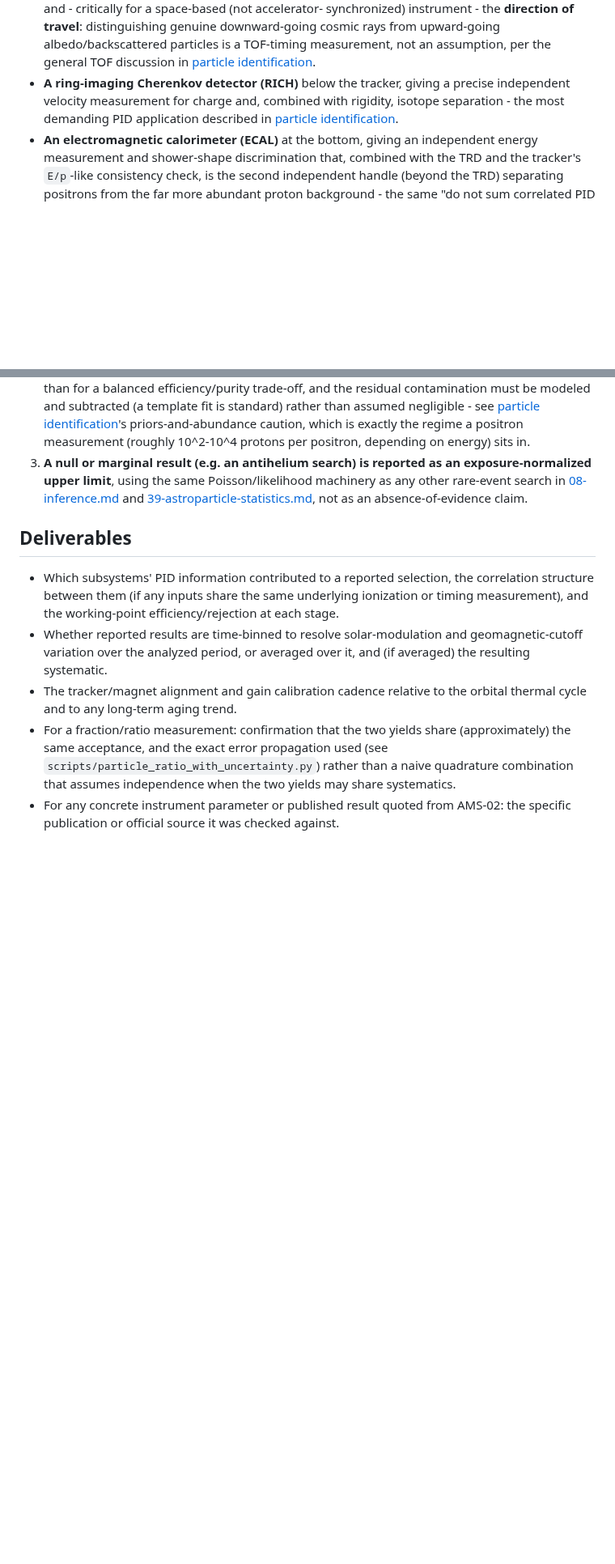
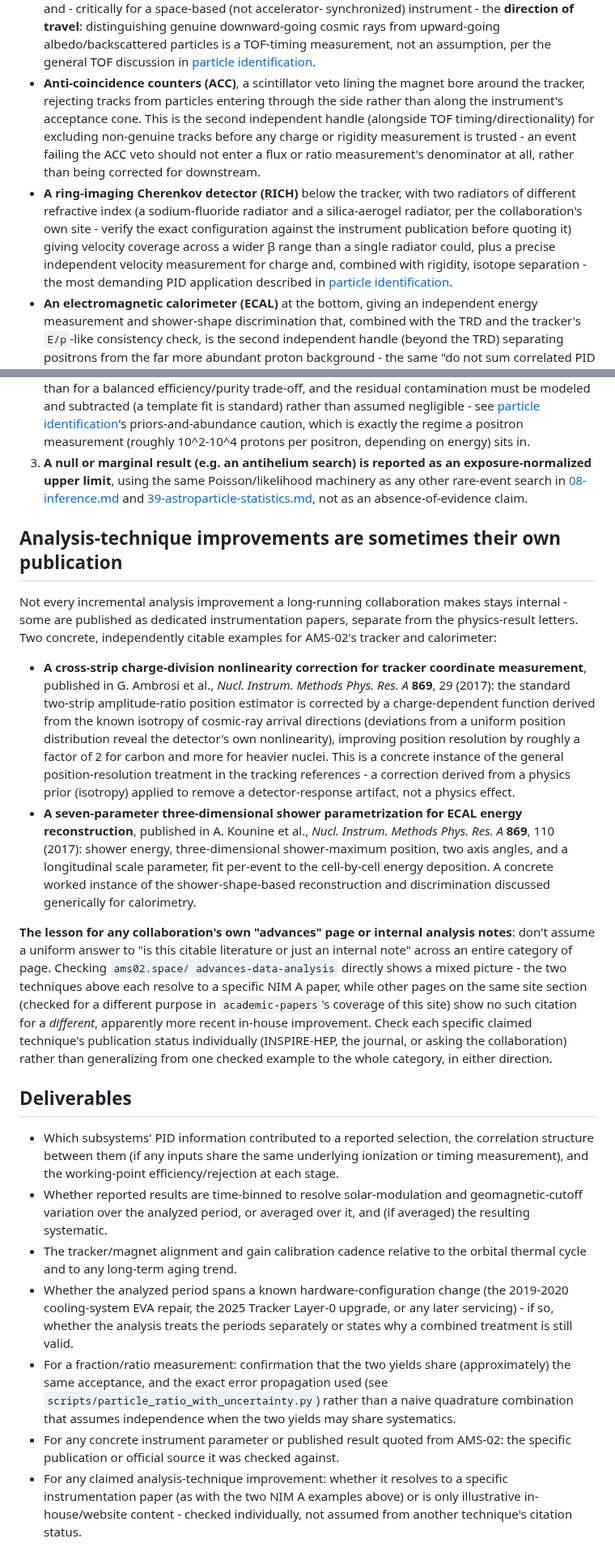
Before and after one commit to hchouTW/agentic-ai-skills, a Markdown page: hep-analysis/references/40-ams02-case-study.md, 2 parts joined by grey strips. Shown at 81% size. Drawn GitHub-style; blank space fills up the shorter version.

Commit message:
Expand hep-analysis AMS-02 case study from ams02.space's Detector page
Deeper crawl of ams02.space beyond the existing case study's coverage,
cross-verified against independent sources per this skill's sourcing
discipline (13-sources.md):

- Corrected a stale claim: the case study said AMS-02 gets "no on-orbit
  repair of the tracking/magnet system." In fact NASA astronauts performed
  a multi-EVA cooling-system repair (Nov 2019-Jan 2020, independently
  reported by NASA, Scientific American, phys.org, and
  NASASpaceflight.com), and the collaboration's site describes a 2025
  Tracker Layer-0 hardware upgrade (+300% acceptance). Reframed as
  "servicing is the rare exception, not the default to assume" rather than
  removing the general planning lesson for other missions.
- Added the anti-coincidence counter (ACC) subsystem, missing from the
  original subsystem stack, and refined the RICH bullet with its
  dual-radiator (NaF + aerogel) configuration.
- Added a new section on two AMS-02 analysis-technique improvements that
  ARE independently citable instrumentation papers: a cross-strip
  charge-division nonlinearity correction for tracker coordinates
  (Ambrosi et al., NIM A 869, 29 (2017)) and a seven-parameter 3D shower
  parametrization for ECAL reconstruction (Kounine et al., NIM A 869, 110
  (2017)) - concrete worked instances of the generic tracking/calorimetry
  references.
- Updated 13-sources.md with a dated verification note distinguishing
  independently-corroborated facts (the EVA repair) from website-only
  numeric specs still needing a primary-publication check.

Co-Authored-By: Claude Sonnet 5 <noreply@anthropic.com>
Claude-Session: https://claude.ai/code/session_01SDticDgvgVtqEfUvwWgXBF

```diff
--- a/hep-analysis/references/40-ams02-case-study.md
+++ b/hep-analysis/references/40-ams02-case-study.md
@@ -38,9 +38,20 @@ AMS-02 combines, in the layered order described generically in
   downward-going cosmic rays from upward-going albedo/backscattered particles is a
   TOF-timing measurement, not an assumption, per the general TOF discussion in
   [particle identification](26-particle-identification.md).
-- **A ring-imaging Cherenkov detector (RICH)** below the tracker, giving a
-  precise independent velocity measurement for charge and, combined with rigidity,
-  isotope separation - the most demanding PID application described in
+- **Anti-coincidence counters (ACC)**, a scintillator veto lining the magnet bore
+  around the tracker, rejecting tracks from particles entering through the side
+  rather than along the instrument's acceptance cone. This is the second
+  independent handle (alongside TOF timing/directionality) for excluding
+  non-genuine tracks before any charge or rigidity measurement is trusted - an
+  event failing the ACC veto should not enter a flux or ratio measurement's
+  denominator at all, rather than being corrected for downstream.
+- **A ring-imaging Cherenkov detector (RICH)** below the tracker, with two
+  radiators of different refractive index (a sodium-fluoride radiator and a
+  silica-aerogel radiator, per the collaboration's own site - verify the exact
+  configuration against the instrument publication before quoting it) giving
+  velocity coverage across a wider β range than a single radiator could, plus a
+  precise independent velocity measurement for charge and, combined with
+  rigidity, isotope separation - the most demanding PID application described in
   [particle identification](26-particle-identification.md).
 - **An electromagnetic calorimeter (ECAL)** at the bottom, giving an independent
   energy measurement and shower-shape discrimination that, combined with the TRD and
@@ -122,6 +146,42 @@ analysis structure worth naming explicitly:
    [39-astroparticle-statistics.md](39-astroparticle-statistics.md), not as
    an absence-of-evidence claim.
 
+## Analysis-technique improvements are sometimes their own publication
+
+Not every incremental analysis improvement a long-running collaboration makes
+stays internal - some are published as dedicated instrumentation papers, separate
+from the physics-result letters. Two concrete, independently citable examples for
+AMS-02's tracker and calorimeter:
+
+- **A cross-strip charge-division nonlinearity correction for tracker coordinate
+  measurement**, published in G. Ambrosi et al., *Nucl. Instrum. Methods Phys.
+  Res. A* **869**, 29 (2017): the standard two-strip amplitude-ratio position
+  estimator is corrected by a charge-dependent function derived from the known
+  isotropy of cosmic-ray arrival directions (deviations from a uniform position
+  distribution reveal the detector's own nonlinearity), improving position
+  resolution by roughly a factor of 2 for carbon and more for heavier nuclei.
+  This is a concrete instance of the general position-resolution treatment in
+  the tracking references - a correction derived from a physics prior (isotropy)
+  applied to remove a detector-response artifact, not a physics effect.
+- **A seven-parameter three-dimensional shower parametrization for ECAL energy
+  reconstruction**, published in A. Kounine et al., *Nucl. Instrum. Methods Phys.
+  Res. A* **869**, 110 (2017): shower energy, three-dimensional shower-maximum
+  position, two axis angles, and a longitudinal scale parameter, fit per-event to
+  the cell-by-cell energy deposition. A concrete worked instance of the
+  shower-shape-based reconstruction and discrimination discussed generically for
+  calorimetry.
+
+**The lesson for any collaboration's own "advances" page or internal analysis
+notes**: don't assume a uniform answer to "is this citable literature or just an
+internal note" across an entire category of page. Checking `ams02.space/
+advances-data-analysis` directly shows a mixed picture - the two techniques above
+each resolve to a specific NIM A paper, while other pages on the same site
+section (checked for a different purpose in `academic-papers`'s coverage of this
+site) show no such citation for a *different*, apparently more recent in-house
+improvement. Check each specific claimed technique's publication status
+individually (INSPIRE-HEP, the journal, or asking the collaboration) rather than
+generalizing from one checked example to the whole category, in either direction.
+
 ## Deliverables
 
 - Which subsystems' PID information contributed to a reported selection, the
@@ -133,9 +193,17 @@ analysis structure worth naming explicitly:
   averaged) the resulting systematic.
 - The tracker/magnet alignment and gain calibration cadence relative to the orbital
   thermal cycle and to any long-term aging trend.
+- Whether the analyzed period spans a known hardware-configuration change (the
+  2019-2020 cooling-system EVA repair, the 2025 Tracker Layer-0 upgrade, or any
+  later servicing) - if so, whether the analysis treats the periods separately or
+  states why a combined treatment is still valid.
 - For a fraction/ratio measurement: confirmation that the two yields share
   (approximately) the same acceptance, and the exact error propagation used (see
   `scripts/particle_ratio_with_uncertainty.py`) rather than a naive quadrature
   combination that assumes independence when the two yields may share systematics.
 - For any concrete instrument parameter or published result quoted from AMS-02: the
   specific publication or official source it was checked against.
+- For any claimed analysis-technique improvement: whether it resolves to a
+  specific instrumentation paper (as with the two NIM A examples above) or is
+  only illustrative in-house/website content - checked individually, not assumed
+  from another technique's citation status.
```
Also changed, not shown: other parts of hep-analysis/references/40-ams02-case-study.md (+18 -5 lines), hep-analysis/references/13-sources.md (+1 -1 lines).
